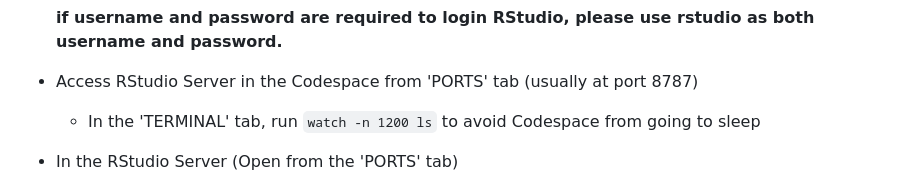
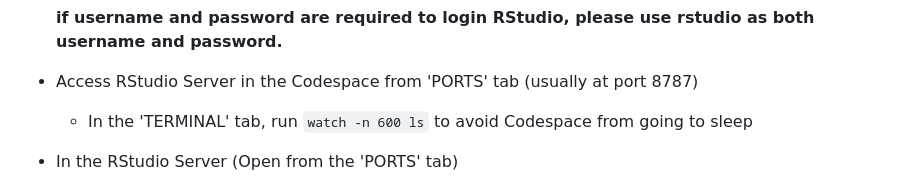
Before and after one commit to ImperialCollegeLondon/RCDS-BigDataWithR, a Markdown page: README.md, the part around the change. Drawn GitHub-style.

```diff
--- a/README.md
+++ b/README.md
@@ -30,7 +30,7 @@ in-person or online
 
 - Access RStudio Server in the Codespace from 'PORTS' tab (usually at port 8787)
 
-    - In the 'TERMINAL' tab, run `watch -n 1200 ls` to avoid Codespace from going to sleep
+    - In the 'TERMINAL' tab, run `watch -n 600 ls` to avoid Codespace from going to sleep
 
 - In the RStudio Server (Open from the 'PORTS' tab)
 
```
